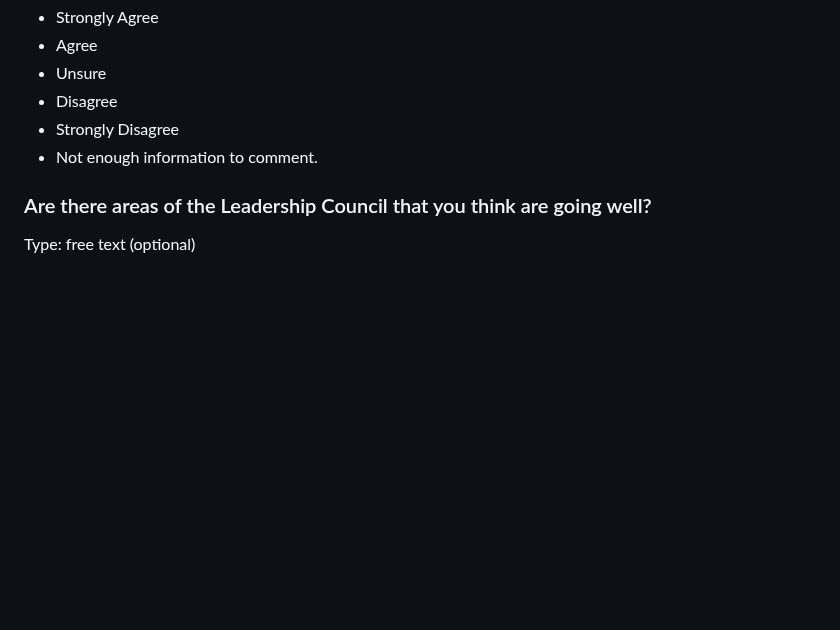
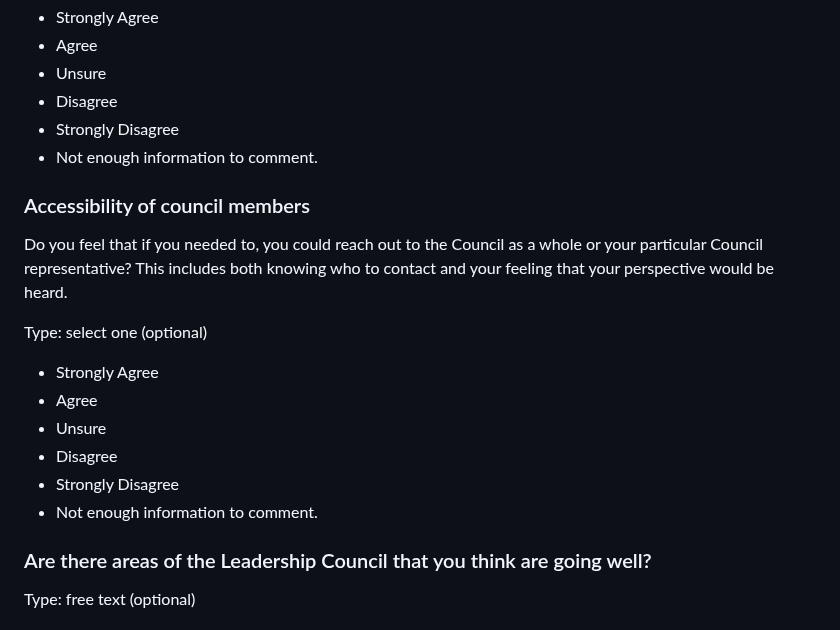
Before and after one commit to rust-lang/surveys, a Markdown page: surveys/micro/leadership-council-2025.md, the part around the change. Rendered like a GitHub page; blank space fills up the shorter version.

Commit message:
Add question about accessibility of the council

```diff
--- a/surveys/micro/leadership-council-2025.md
+++ b/surveys/micro/leadership-council-2025.md
@@ -134,6 +134,22 @@ Type: select one (optional)
 - Strongly Disagree
 - Not enough information to comment.
 
+### Accessibility of council members
+
+Do you feel that if you needed to, you could reach out to the Council as a whole or your particular
+Council representative? This includes both knowing who to contact and your
+feeling that your perspective would be heard.
+
+Type: select one (optional)
+
+- Strongly Agree
+- Agree
+- Unsure
+- Disagree
+- Strongly Disagree
+- Not enough information to comment.
+
+
 ### Are there areas of the Leadership Council that you think are going well?
 
 Type: free text (optional)
```
